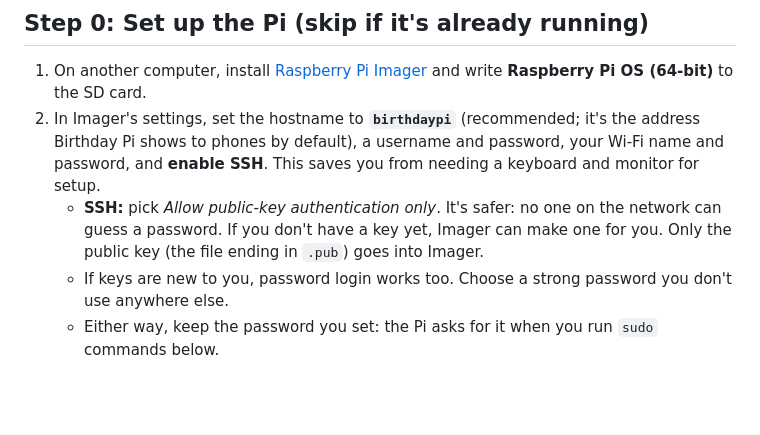
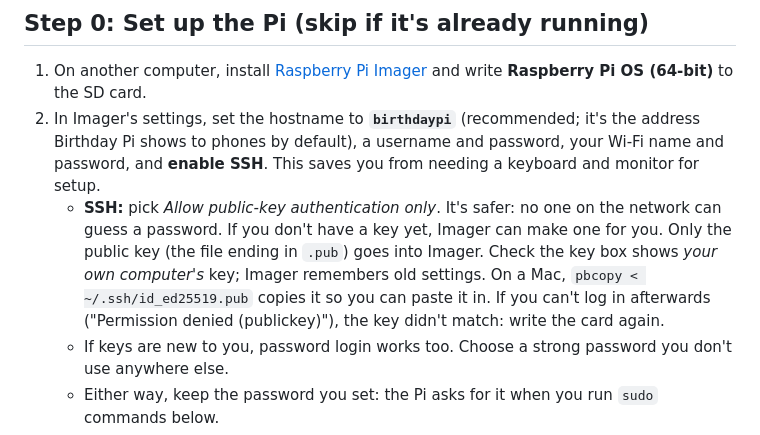
Before and after one commit to jdmooreo7/birthday-pi, a Markdown page: README.md, the part around the change. GitHub-like rendering; blank space fills up the shorter version.

Commit message:
README: check the SSH key in Imager is your own
Co-Authored-By: Claude Opus 5.5 <noreply@anthropic.com>

```diff
--- a/README.md
+++ b/README.md
@@ -21,7 +21,7 @@ A small, local-only family reminder screen for a Raspberry Pi 5. It runs in Dock
 
 1. On another computer, install [Raspberry Pi Imager](https://www.raspberrypi.com/software/) and write **Raspberry Pi OS (64-bit)** to the SD card.
 2. In Imager's settings, set the hostname to **`birthdaypi`** (recommended; it's the address Birthday Pi shows to phones by default), a username and password, your Wi-Fi name and password, and **enable SSH**. This saves you from needing a keyboard and monitor for setup.
-   - **SSH:** pick *Allow public-key authentication only*. It's safer: no one on the network can guess a password. If you don't have a key yet, Imager can make one for you. Only the public key (the file ending in `.pub`) goes into Imager.
+   - **SSH:** pick *Allow public-key authentication only*. It's safer: no one on the network can guess a password. If you don't have a key yet, Imager can make one for you. Only the public key (the file ending in `.pub`) goes into Imager. Check the key box shows *your own computer's* key; Imager remembers old settings. On a Mac, `pbcopy < ~/.ssh/id_ed25519.pub` copies it so you can paste it in. If you can't log in afterwards ("Permission denied (publickey)"), the key didn't match: write the card again.
    - If keys are new to you, password login works too. Choose a strong password you don't use anywhere else.
    - Either way, keep the password you set: the Pi asks for it when you run `sudo` commands below.
 3. **Wait for Imager to finish.** It writes the card and then checks it, which often takes 10–20 minutes. Don't take the card out until Imager says the write was successful; a card pulled out early won't boot.
```
